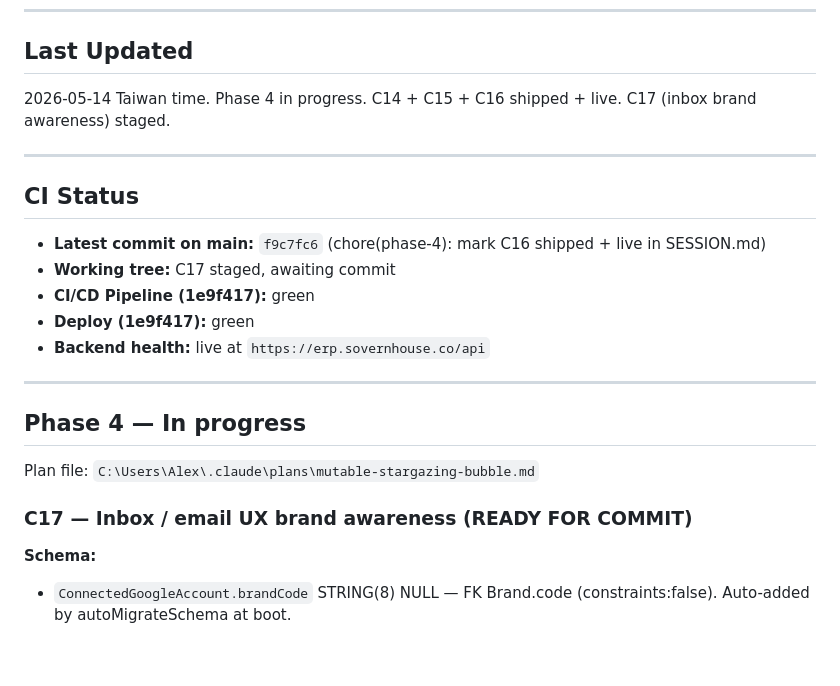
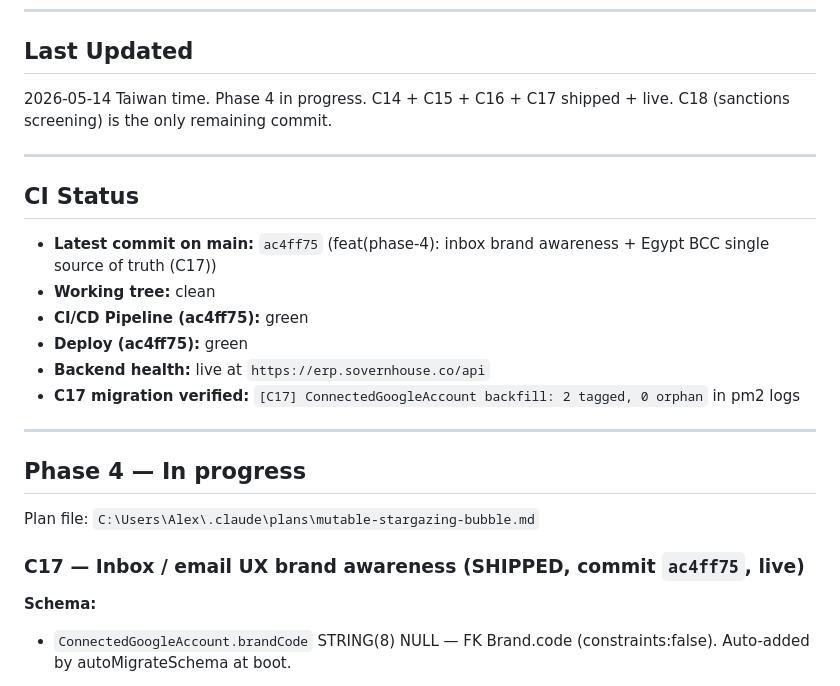
Before and after one commit to SovernHouse/sovern-erp, a Markdown page: SESSION.md, the part around the change. Rendered like a GitHub page; blank space fills up the shorter version.

Commit message:
chore(phase-4): mark C17 shipped + live in SESSION.md
Migration verified at boot: 2 ConnectedGoogleAccount rows tagged,
0 orphans.

Co-Authored-By: Claude Opus 4.7 (1M context) <noreply@anthropic.com>

```diff
--- a/SESSION.md
+++ b/SESSION.md
@@ -5,16 +5,17 @@
 ---
 
 ## Last Updated
-2026-05-14 Taiwan time. Phase 4 in progress. C14 + C15 + C16 shipped + live. C17 (inbox brand awareness) staged.
+2026-05-14 Taiwan time. Phase 4 in progress. C14 + C15 + C16 + C17 shipped + live. C18 (sanctions screening) is the only remaining commit.
 
 ---
 
 ## CI Status
-- **Latest commit on main:** `f9c7fc6` (chore(phase-4): mark C16 shipped + live in SESSION.md)
-- **Working tree:** C17 staged, awaiting commit
-- **CI/CD Pipeline (1e9f417):** green
-- **Deploy (1e9f417):** green
+- **Latest commit on main:** `ac4ff75` (feat(phase-4): inbox brand awareness + Egypt BCC single source of truth (C17))
+- **Working tree:** clean
+- **CI/CD Pipeline (ac4ff75):** green
+- **Deploy (ac4ff75):** green
 - **Backend health:** live at `https://erp.sovernhouse.co/api`
+- **C17 migration verified:** `[C17] ConnectedGoogleAccount backfill: 2 tagged, 0 orphan` in pm2 logs
 
 ---
 
@@ -22,7 +23,7 @@
 
 Plan file: `C:\Users\Alex\.claude\plans\mutable-stargazing-bubble.md`
 
-### C17 — Inbox / email UX brand awareness (READY FOR COMMIT)
+### C17 — Inbox / email UX brand awareness (SHIPPED, commit `ac4ff75`, live)
 
 **Schema:**
 - `ConnectedGoogleAccount.brandCode` STRING(8) NULL — FK Brand.code (constraints:false). Auto-added by autoMigrateSchema at boot.
```
